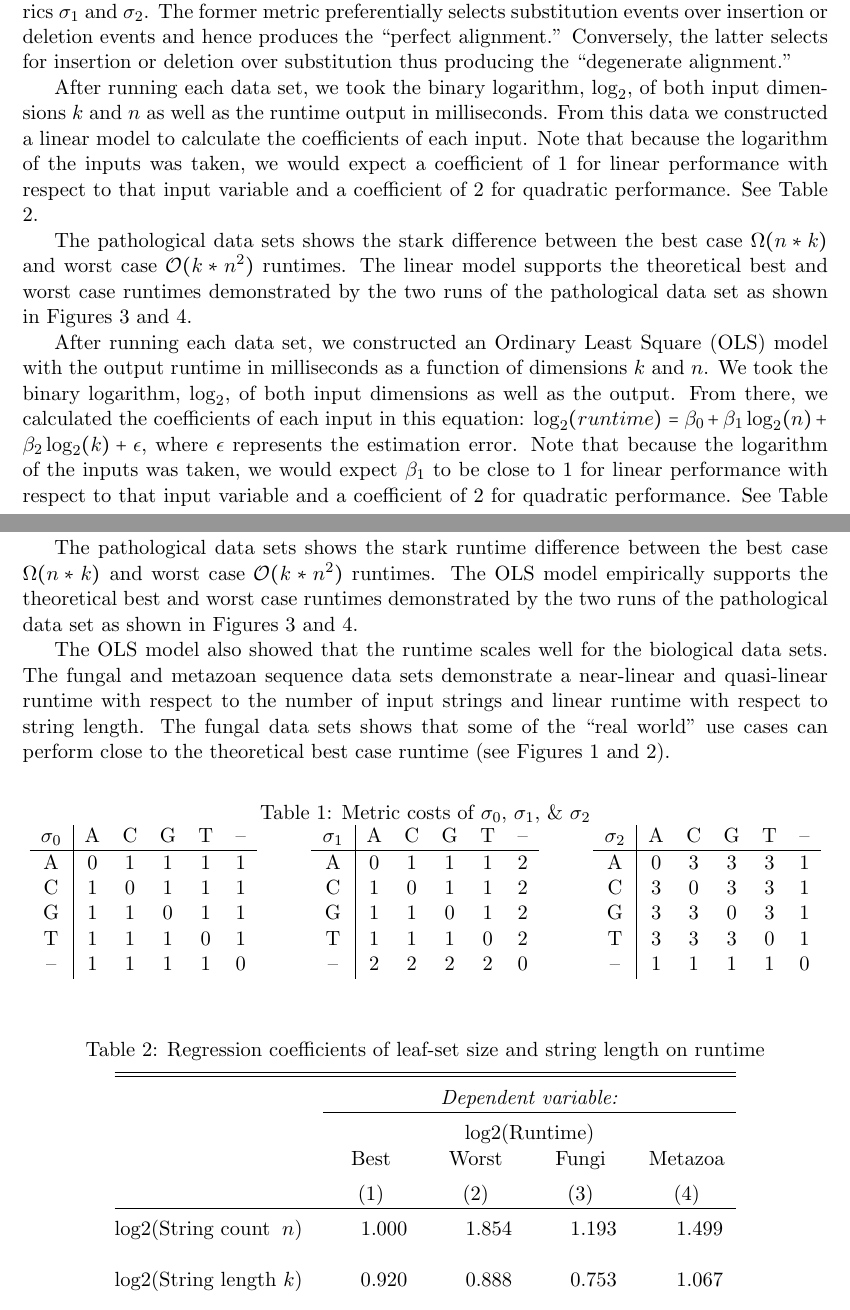
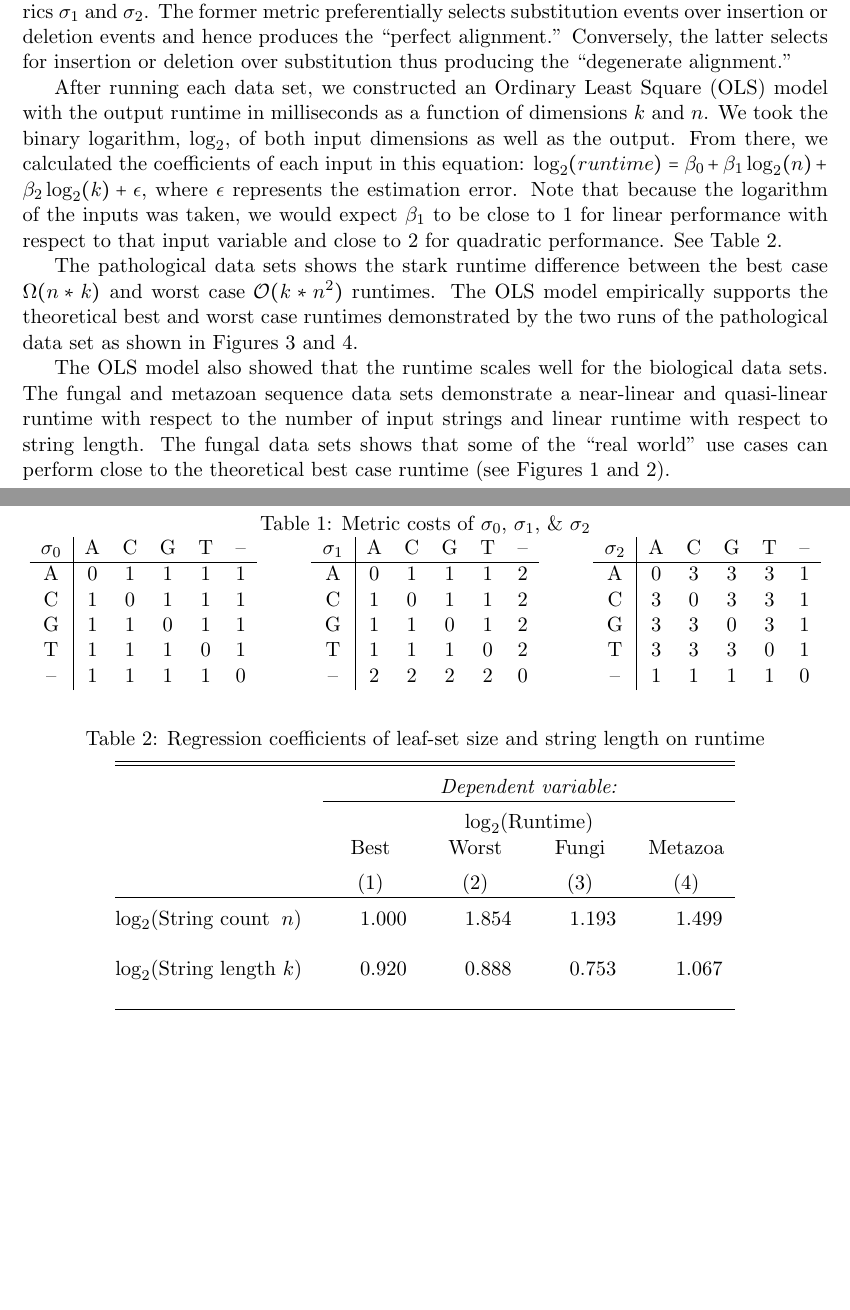
Before and after one commit to recursion-ninja/efficient-implied-alignment, a LaTeX paper (tex/Efficient-Implied-Alignment.tex): two parts of pages 14 and 15 of 20 before the commit and two parts of pages 14 and 15 of 19 after it, joined at a grey line, cut so that both start at the same text, the shorter picture padded with empty space. Compiled offline with pdfLaTeX; a missing bibliography style is replaced by a similar one.

Commit message:
Changes to OLS description

```diff
--- a/tex/Efficient-Implied-Alignment.tex
+++ b/tex/Efficient-Implied-Alignment.tex
@@ -528,18 +528,10 @@ The runtime scaling of this pathological data set was examined under two differe
 The former metric preferentially selects substitution events over insertion or deletion events and hence produces the ``perfect alignment.''
 Conversely, the latter selects for insertion or deletion over substitution thus producing the ``degenerate alignment.''
 
-After running each data set, we took the binary logarithm, $\log_{2}$, of both input dimensions $k$ and $n$ as well as the runtime output in milliseconds.
-From this data we constructed a linear model to calculate the coefficients of each input.
-Note that because the logarithm of the inputs was taken, we would expect a coefficient of $1$ for linear performance with respect to that input variable and a coefficient of $2$ for quadratic performance.
-See Table \ref{Tab:Regression}.
-
-The pathological data sets shows the stark difference between the best case $\Omega(n * k)$ and worst case $\mathcal{O}(k * n^2)$ runtimes.
-The linear model supports the theoretical best and worst case runtimes demonstrated by the two runs of the pathological data set as shown in Figures \ref{Fig:Best} and \ref{Fig:Worst}. % and  Tables \ref{Tab:Best} \& \ref{Tab:Worst}
-
 After running each data set, we constructed an Ordinary Least Square (OLS) model with the output runtime in milliseconds as a function of dimensions $k$ and $n$.
 We took the binary logarithm, $\log_{2}$, of both input dimensions as well as the output.
 From there, we calculated the coefficients of each input in this equation: $\log_2(runtime) = \beta_0 + \beta_1 \log_2(n) + \beta_2 \log_2(k) + \epsilon$, where $\epsilon$ represents the estimation error.
-Note that because the logarithm of the inputs was taken, we would expect $\beta_1$ to be close to $1$ for linear performance with respect to that input variable and a coefficient of $2$ for quadratic performance.
+Note that because the logarithm of the inputs was taken, we would expect $\beta_1$ to be close to $1$ for linear performance with respect to that input variable and close to $2$ for quadratic performance.
 See Table \ref{Tab:Regression}.
 
 The pathological data sets shows the stark runtime difference between the best case $\Omega(n * k)$ and worst case $\mathcal{O}(k * n^2)$ runtimes.
@@ -653,13 +645,13 @@ $\sigma_2$ & A & C & G & T & -- \\ \hline
 		\hline \\[-1.8ex]
 		& \multicolumn{4}{c}{\textit{Dependent variable:}} \\
 		\cline{2-5}
-		\\[-1.8ex] & \multicolumn{4}{c}{log2(Runtime)} \\
+		\\[-1.8ex] & \multicolumn{4}{c}{$\log_2$(Runtime)} \\
 		& \multicolumn{1}{c}{Best} & \multicolumn{1}{c}{Worst} & \multicolumn{1}{c}{Fungi} & \multicolumn{1}{c}{Metazoa} \\
 		\\[-1.8ex] & \multicolumn{1}{c}{(1)} & \multicolumn{1}{c}{(2)} & \multicolumn{1}{c}{(3)} & \multicolumn{1}{c}{(4)}\\
 		\hline \\[-1.8ex]
-		log2(String count $\;n$) & 1.000 & 1.854 & 1.193 & 1.499 \\
+		$\log_2$(String count $\;n$) & 1.000 & 1.854 & 1.193 & 1.499 \\
 		& & & & \\
-		log2(String length $k$) & 0.920 & 0.888 & 0.753 & 1.067 \\
+		$\log_2$(String length $k$) & 0.920 & 0.888 & 0.753 & 1.067 \\
 		& & & & \\
 		\hline \\[-1.8ex]
 		Observations & \multicolumn{1}{c}{24} & \multicolumn{1}{c}{24} & \multicolumn{1}{c}{42} & \multicolumn{1}{c}{42} \\
```
